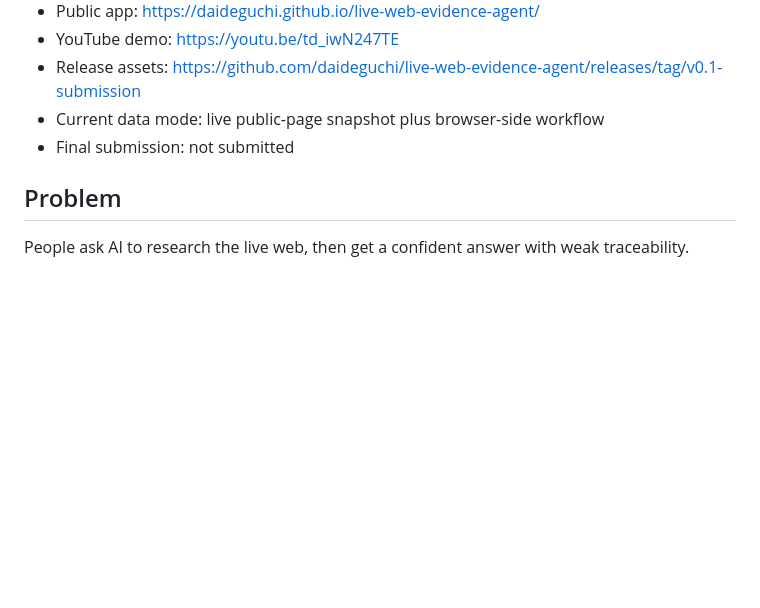
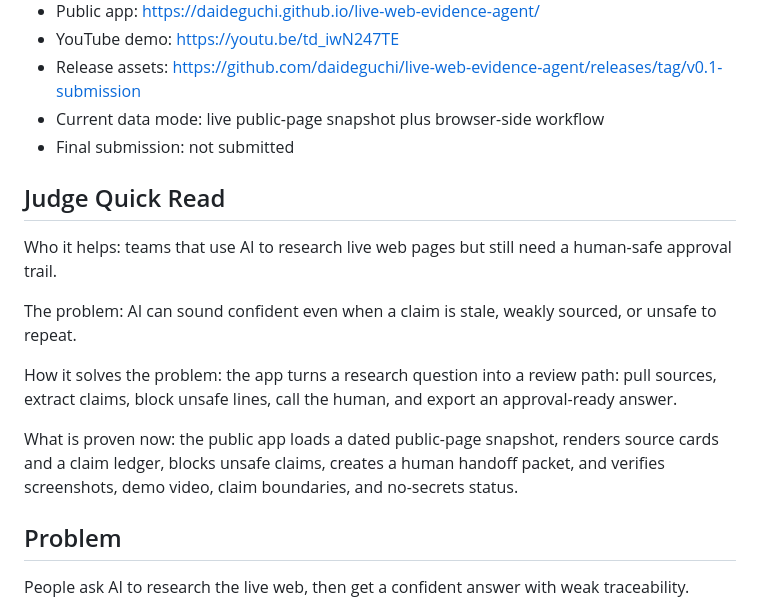
Before and after one commit to daideguchi/live-web-evidence-agent, a Markdown page: README.md, the part around the change printed below. GitHub-like rendering; blank space fills up the shorter version.

```diff
--- a/README.md
+++ b/README.md
@@ -15,6 +15,16 @@ It is built around a simple rule: AI can help search and summarize, but every us
 - Release assets: https://github.com/daideguchi/live-web-evidence-agent/releases/tag/v0.1-submission
 - Current data mode: live public-page snapshot plus browser-side workflow
 - Final submission: not submitted
+
+## Judge Quick Read
+
+Who it helps: teams that use AI to research live web pages but still need a human-safe approval trail.
+
+The problem: AI can sound confident even when a claim is stale, weakly sourced, or unsafe to repeat.
+
+How it solves the problem: the app turns a research question into a review path: pull sources, extract claims, block unsafe lines, call the human, and export an approval-ready answer.
+
+What is proven now: the public app loads a dated public-page snapshot, renders source cards and a claim ledger, blocks unsafe claims, creates a human handoff packet, and verifies screenshots, demo video, claim boundaries, and no-secrets status.
 
 ## Problem
 
```
Also changed, not shown: other parts of README.md (+22 -0 lines), SUBMISSION_PACKAGE.md (+12 -0 lines), media/live-web-evidence-agent-full.png, 2 other files.
